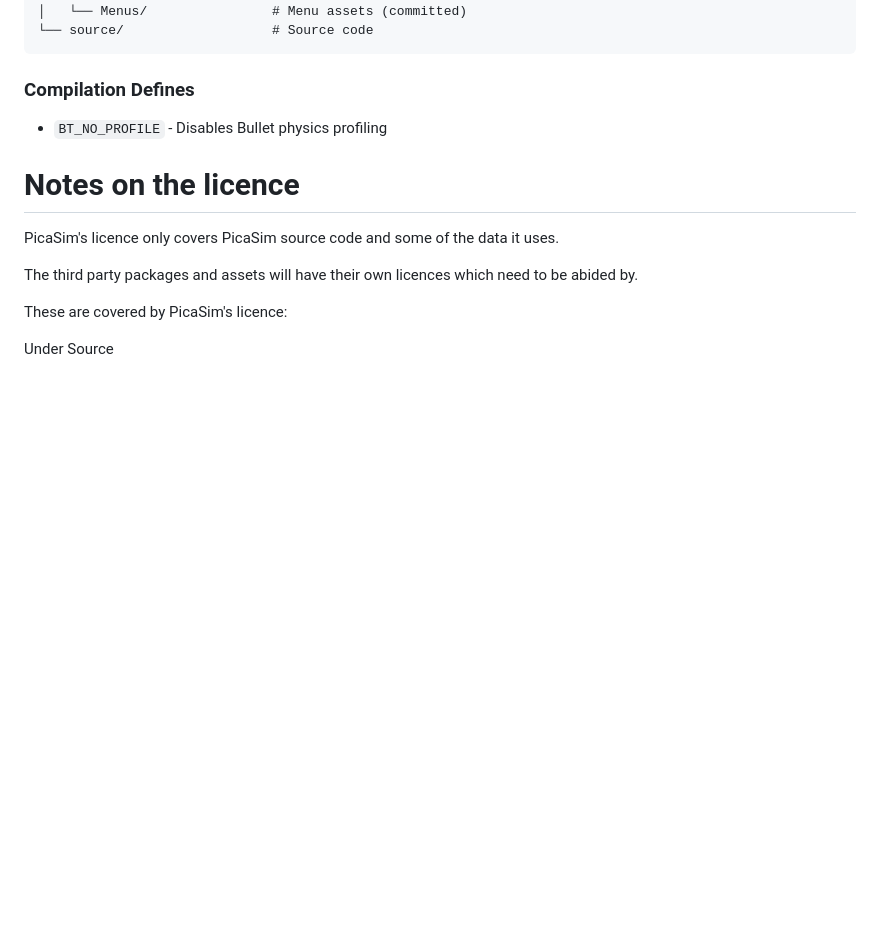
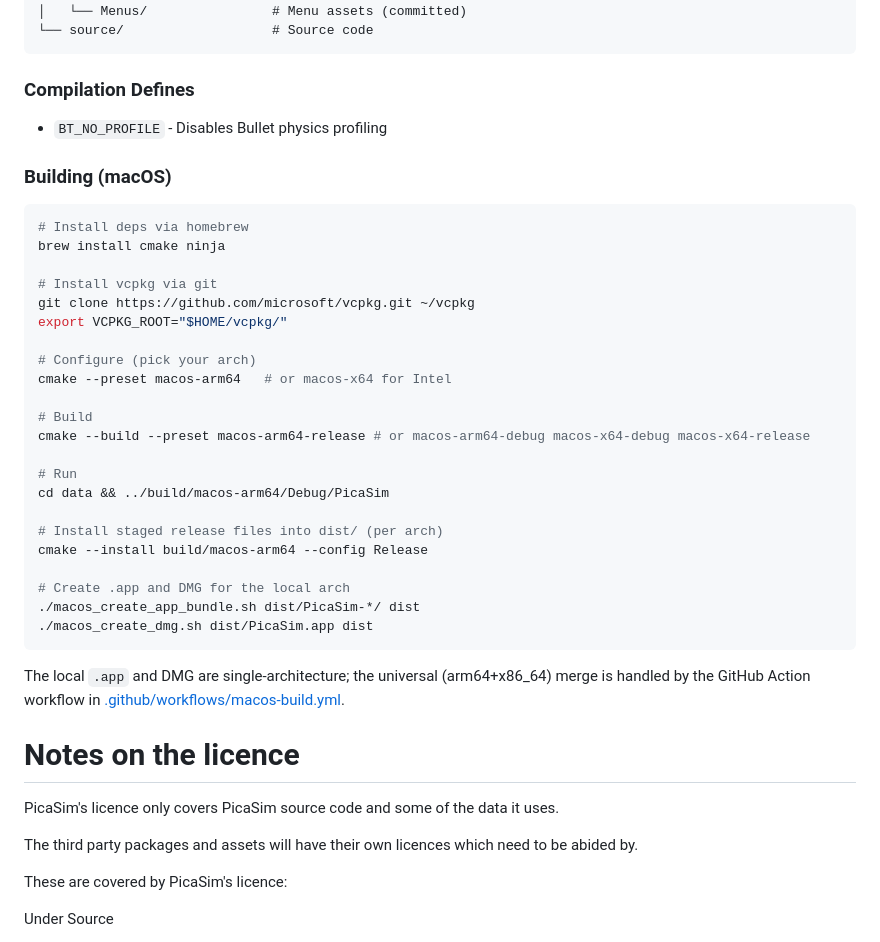
Before and after one commit to Rowlhouse/PicaSim, a Markdown page: README.md, the part around the change. Drawn GitHub-style; blank space fills up the shorter version.

Commit message:
docs: add macOS build instructions to README [skip ci]

````diff
--- a/README.md
+++ b/README.md
@@ -185,6 +185,35 @@ PicaSim2/
 
 - `BT_NO_PROFILE` - Disables Bullet physics profiling
 
+### Building (macOS)
+
+```bash
+# Install deps via homebrew
+brew install cmake ninja
+
+# Install vcpkg via git
+git clone https://github.com/microsoft/vcpkg.git ~/vcpkg
+export VCPKG_ROOT="$HOME/vcpkg/"
+
+# Configure (pick your arch)
+cmake --preset macos-arm64   # or macos-x64 for Intel
+
+# Build
+cmake --build --preset macos-arm64-release # or macos-arm64-debug macos-x64-debug macos-x64-release
+
+# Run
+cd data && ../build/macos-arm64/Debug/PicaSim
+
+# Install staged release files into dist/ (per arch)
+cmake --install build/macos-arm64 --config Release
+
+# Create .app and DMG for the local arch
+./macos_create_app_bundle.sh dist/PicaSim-*/ dist
+./macos_create_dmg.sh dist/PicaSim.app dist
+```
+
+The local `.app` and DMG are single-architecture; the universal (arm64+x86_64) merge is handled by the GitHub Action workflow in [.github/workflows/macos-build.yml](.github/workflows/macos-build.yml).
+
 # Notes on the licence
 
 PicaSim's licence only covers PicaSim source code and some of the data it uses.
````
